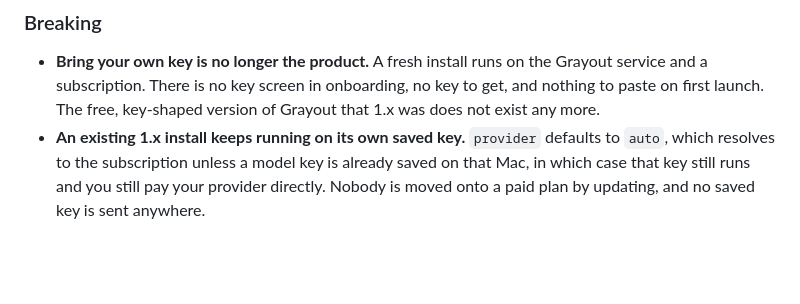
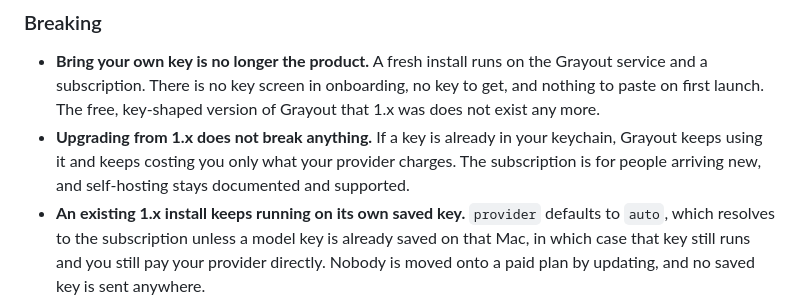
Before and after one commit to aarushkandukoori/grayout, a Markdown page: CHANGELOG.md, the part around the change. Drawn GitHub-style; blank space fills up the shorter version.

Commit message:
Say what happens to 1.x users on upgrade
The breaking-change note described a fresh install and left the existing user
guessing. Their key keeps working; the subscription is for people arriving new.

Co-Authored-By: Claude Opus 5 <noreply@anthropic.com>

```diff
--- a/CHANGELOG.md
+++ b/CHANGELOG.md
@@ -11,6 +11,7 @@ Grayout is now a subscription product. It used to ask every person for their own
 ### Breaking
 
 - **Bring your own key is no longer the product.** A fresh install runs on the Grayout service and a subscription. There is no key screen in onboarding, no key to get, and nothing to paste on first launch. The free, key-shaped version of Grayout that 1.x was does not exist any more.
+- **Upgrading from 1.x does not break anything.** If a key is already in your keychain, Grayout keeps using it and keeps costing you only what your provider charges. The subscription is for people arriving new, and self-hosting stays documented and supported.
 - **An existing 1.x install keeps running on its own saved key.** `provider` defaults to `auto`, which resolves to the subscription unless a model key is already saved on that Mac, in which case that key still runs and you still pay your provider directly. Nobody is moved onto a paid plan by updating, and no saved key is sent anywhere.
 - Set `provider` explicitly to stop that depending on what happens to be in your Keychain: `grayout` for the subscription, `anthropic` or `openai` for self-hosting. The self-hosting path is supported, documented in the README, and not going away.
 
```
